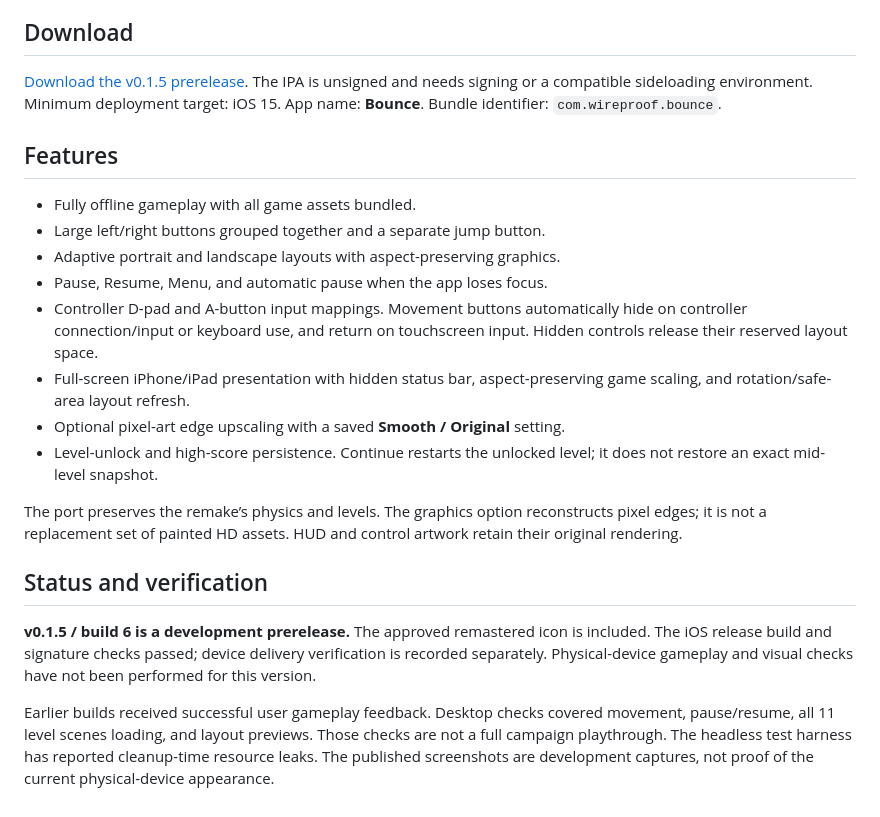
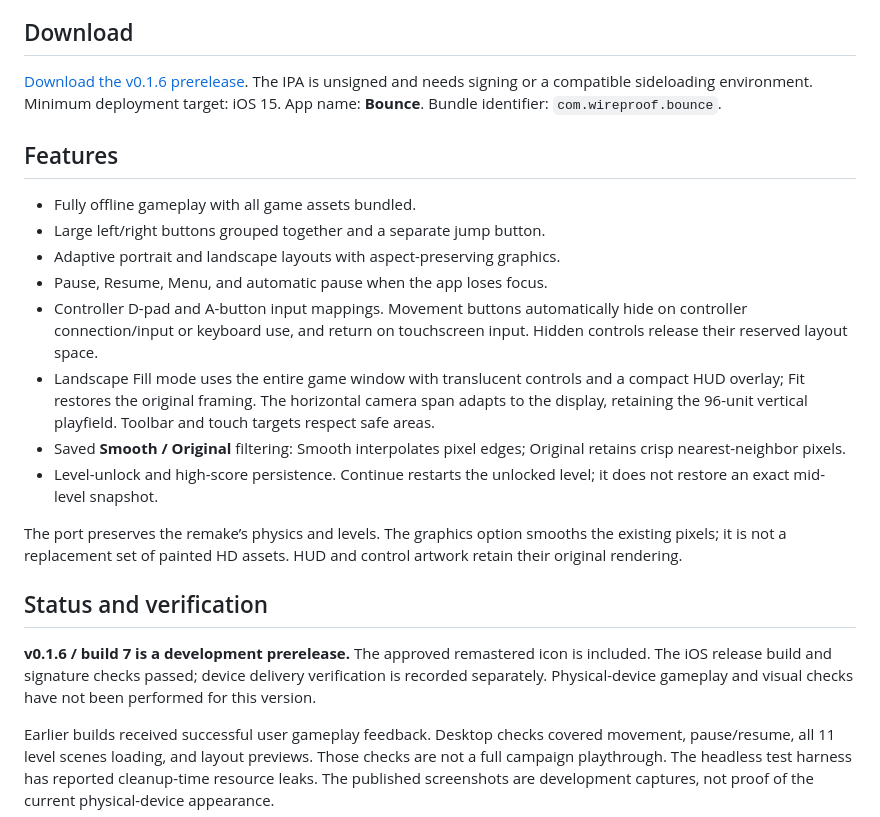
Before and after one commit to wireproof/BounceDuo, a Markdown page: README.md, the part around the change. Rendered like a GitHub page.

Commit message:
Fill landscape viewport and make smoothing visibly distinct

```diff
--- a/README.md
+++ b/README.md
@@ -4,7 +4,7 @@ Bounce Duo is an iPhone and iPad adaptation of [Mycron’s Bounce (2001) Remake]
 
 ## Download
 
-[Download the v0.1.5 prerelease](https://github.com/wireproof/BounceDuo/releases/tag/v0.1.5). The IPA is unsigned and needs signing or a compatible sideloading environment. Minimum deployment target: iOS 15. App name: **Bounce**. Bundle identifier: `com.wireproof.bounce`.
+[Download the v0.1.6 prerelease](https://github.com/wireproof/BounceDuo/releases/tag/v0.1.6). The IPA is unsigned and needs signing or a compatible sideloading environment. Minimum deployment target: iOS 15. App name: **Bounce**. Bundle identifier: `com.wireproof.bounce`.
 
 ## Features
 
@@ -13,15 +13,15 @@ Bounce Duo is an iPhone and iPad adaptation of [Mycron’s Bounce (2001) Remake]
 - Adaptive portrait and landscape layouts with aspect-preserving graphics.
 - Pause, Resume, Menu, and automatic pause when the app loses focus.
 - Controller D-pad and A-button input mappings. Movement buttons automatically hide on controller connection/input or keyboard use, and return on touchscreen input. Hidden controls release their reserved layout space.
-- Full-screen iPhone/iPad presentation with hidden status bar, aspect-preserving game scaling, and rotation/safe-area layout refresh.
-- Optional pixel-art edge upscaling with a saved **Smooth / Original** setting.
+- Landscape Fill mode uses the entire game window with translucent controls and a compact HUD overlay; Fit restores the original framing. The horizontal camera span adapts to the display, retaining the 96-unit vertical playfield. Toolbar and touch targets respect safe areas.
+- Saved **Smooth / Original** filtering: Smooth interpolates pixel edges; Original retains crisp nearest-neighbor pixels.
 - Level-unlock and high-score persistence. Continue restarts the unlocked level; it does not restore an exact mid-level snapshot.
 
-The port preserves the remake’s physics and levels. The graphics option reconstructs pixel edges; it is not a replacement set of painted HD assets. HUD and control artwork retain their original rendering.
+The port preserves the remake’s physics and levels. The graphics option smooths the existing pixels; it is not a replacement set of painted HD assets. HUD and control artwork retain their original rendering.
 
 ## Status and verification
 
-**v0.1.5 / build 6 is a development prerelease.** The approved remastered icon is included. The iOS release build and signature checks passed; device delivery verification is recorded separately. Physical-device gameplay and visual checks have not been performed for this version.
+**v0.1.6 / build 7 is a development prerelease.** The approved remastered icon is included. The iOS release build and signature checks passed; device delivery verification is recorded separately. Physical-device gameplay and visual checks have not been performed for this version.
 
 Earlier builds received successful user gameplay feedback. Desktop checks covered movement, pause/resume, all 11 level scenes loading, and layout previews. Those checks are not a full campaign playthrough. The headless test harness has reported cleanup-time resource leaks. The published screenshots are development captures, not proof of the current physical-device appearance.
 
```
Also changed, not shown: docs/fullscreen-016/fill-false.png (added), docs/fullscreen-016/fill-true.png (added), docs/fullscreen-016/fit.png (added), 8 other files.
